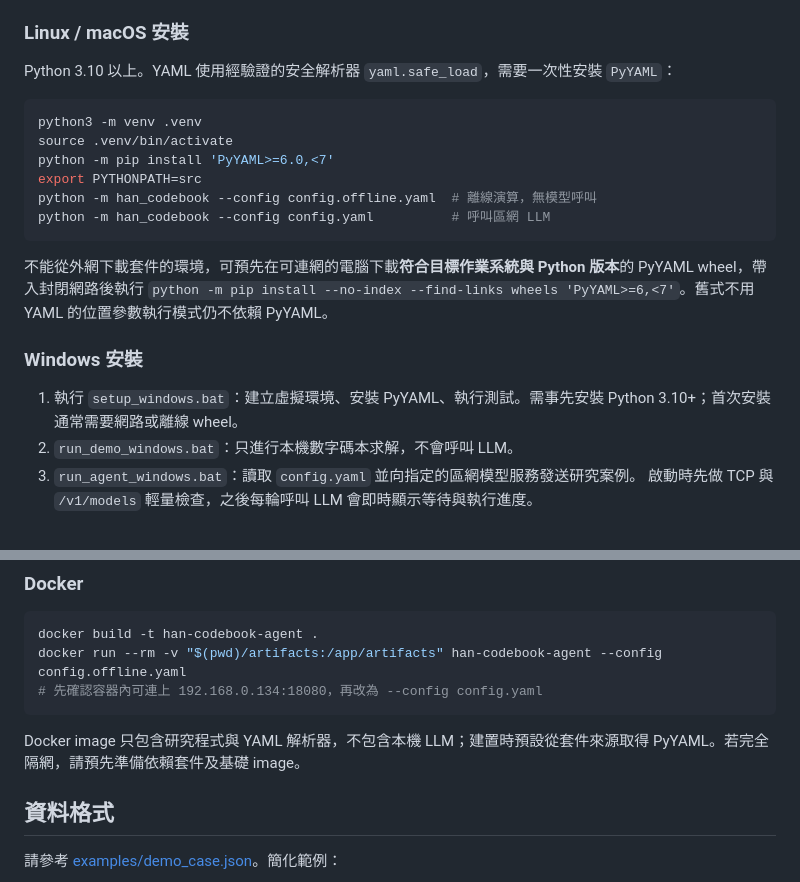
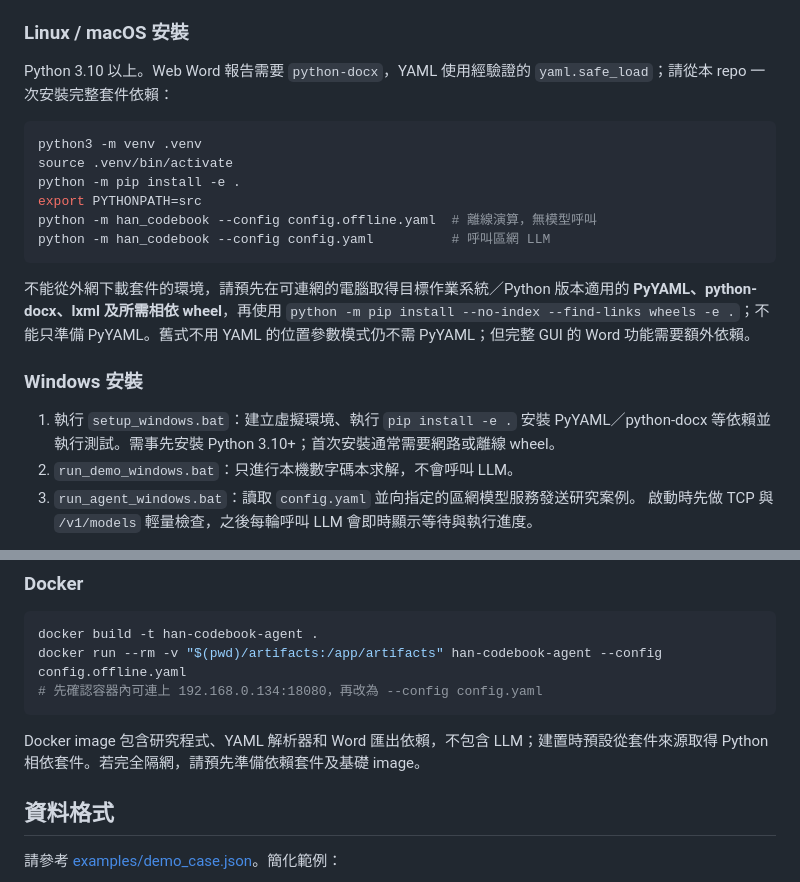
Before and after one commit to hun186/han-codebook-agent, a Markdown page: README.md, 2 parts joined by grey strips. GitHub-like rendering.

Commit message:
docs(review): align Windows Linux offline wheel and Docker installation with Word dependencies

````diff
--- a/README.md
+++ b/README.md
@@ -56,22 +56,22 @@ python -m han_codebook --config config.yaml
 
 ### Linux / macOS 安裝
 
-Python 3.10 以上。YAML 使用經驗證的安全解析器 `yaml.safe_load`，需要一次性安裝 `PyYAML`：
+Python 3.10 以上。Web Word 報告需要 `python-docx`，YAML 使用經驗證的 `yaml.safe_load`；請從本 repo 一次安裝完整套件依賴：
 
 ```bash
 python3 -m venv .venv
 source .venv/bin/activate
-python -m pip install 'PyYAML>=6.0,<7'
+python -m pip install -e .
 export PYTHONPATH=src
 python -m han_codebook --config config.offline.yaml  # 離線演算，無模型呼叫
 python -m han_codebook --config config.yaml          # 呼叫區網 LLM
 ```
 
-不能從外網下載套件的環境，可預先在可連網的電腦下載**符合目標作業系統與 Python 版本**的 PyYAML wheel，帶入封閉網路後執行 `python -m pip install --no-index --find-links wheels 'PyYAML>=6,<7'`。舊式不用 YAML 的位置參數執行模式仍不依賴 PyYAML。
+不能從外網下載套件的環境，請預先在可連網的電腦取得目標作業系統／Python 版本適用的 **PyYAML、python-docx、lxml 及所需相依 wheel**，再使用 `python -m pip install --no-index --find-links wheels -e .`；不能只準備 PyYAML。舊式不用 YAML 的位置參數模式仍不需 PyYAML；但完整 GUI 的 Word 功能需要額外依賴。
 
 ### Windows 安裝
 
-1. 執行 `setup_windows.bat`：建立虛擬環境、安裝 PyYAML、執行測試。需事先安裝 Python 3.10+；首次安裝通常需要網路或離線 wheel。
+1. 執行 `setup_windows.bat`：建立虛擬環境、執行 `pip install -e .` 安裝 PyYAML／python-docx 等依賴並執行測試。需事先安裝 Python 3.10+；首次安裝通常需要網路或離線 wheel。
 2. `run_demo_windows.bat`：只進行本機數字碼本求解，不會呼叫 LLM。
 3. `run_agent_windows.bat`：讀取 `config.yaml` 並向指定的區網模型服務發送研究案例。 啟動時先做 TCP 與 `/v1/models` 輕量檢查，之後每輪呼叫 LLM 會即時顯示等待與執行進度。
 
@@ -99,7 +99,7 @@ docker run --rm -v "$(pwd)/artifacts:/app/artifacts" han-codebook-agent --config
 # 先確認容器內可連上 192.168.0.134:18080，再改為 --config config.yaml
 ```
 
-Docker image 只包含研究程式與 YAML 解析器，不包含本機 LLM；建置時預設從套件來源取得 PyYAML。若完全隔網，請預先準備依賴套件及基礎 image。
+Docker image 包含研究程式、YAML 解析器和 Word 匯出依賴，不包含 LLM；建置時預設從套件來源取得 Python 相依套件。若完全隔網，請預先準備依賴套件及基礎 image。
 
 ## 資料格式
 
````
